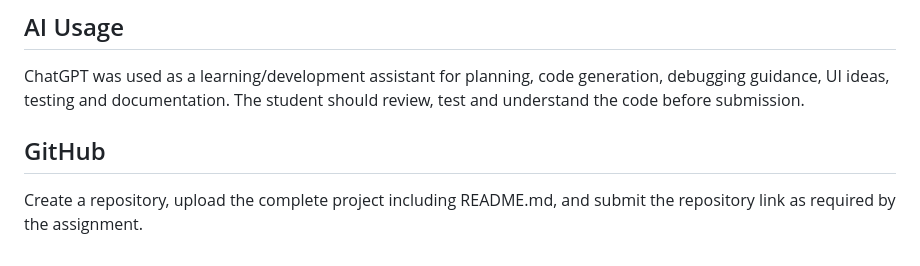
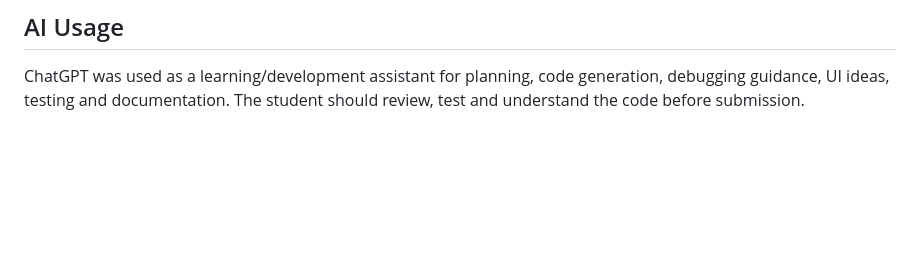
Before and after one commit to Rohini107/CampusFind-Lost-Found-Management-System, a Markdown page: README.md, the part around the change. Rendered like a GitHub page; blank space fills up the shorter version.

```diff
--- a/README.md
+++ b/README.md
@@ -75,6 +75,3 @@ Logout:
 
 ## AI Usage
 ChatGPT was used as a learning/development assistant for planning, code generation, debugging guidance, UI ideas, testing and documentation. The student should review, test and understand the code before submission.
-
-## GitHub
-Create a repository, upload the complete project including README.md, and submit the repository link as required by the assignment.
```
